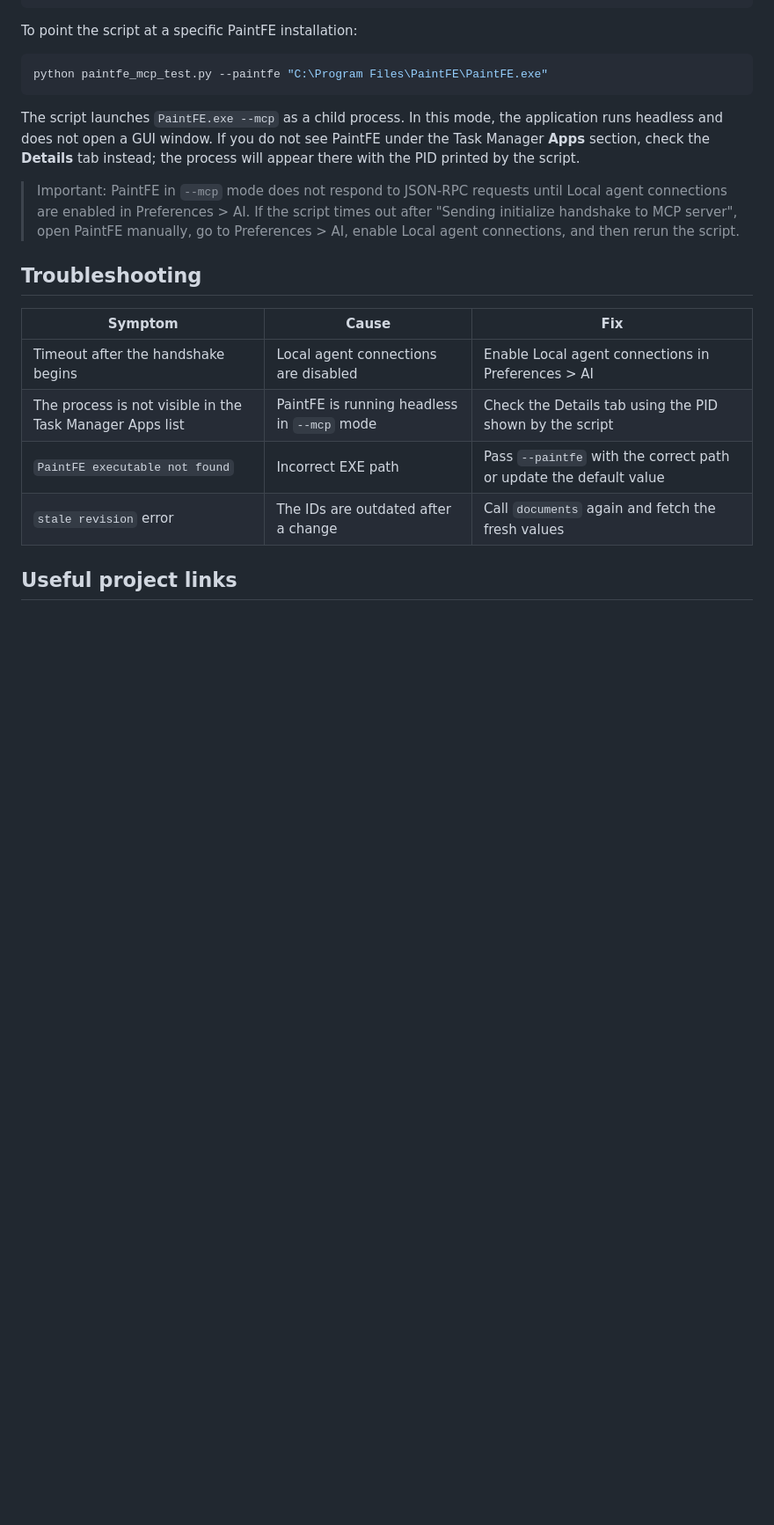
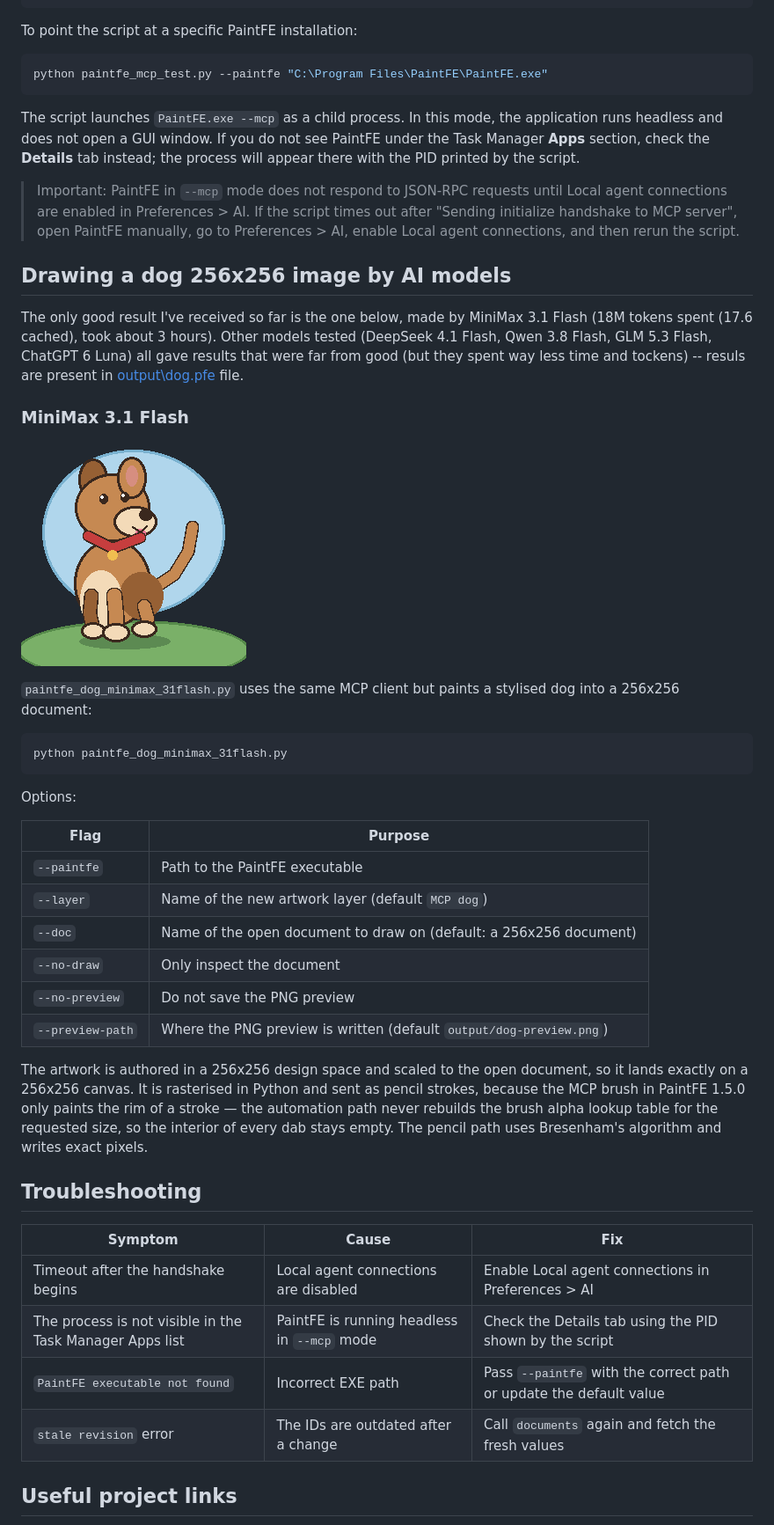
Before and after one commit to unreal79/MCP-PaintFE, a Markdown page: README.md, the part around one of its changes. Shown at 88% size. GitHub-like rendering; pictures changed too: output/dog_minimax_31flash.png (added); blank space fills up the shorter version.

Commit message:
add drawing of a dog

````diff
--- a/README.md
+++ b/README.md
@@ -94,6 +96,33 @@ The script launches `PaintFE.exe --mcp` as a child process. In this mode, the ap
 
 > Important: PaintFE in `--mcp` mode does not respond to JSON-RPC requests until Local agent connections are enabled in Preferences > AI. If the script times out after "Sending initialize handshake to MCP server", open PaintFE manually, go to Preferences > AI, enable Local agent connections, and then rerun the script.
 
+## Drawing a dog 256x256 image by AI models
+
+The only good result I've received so far is the one below, made by MiniMax 3.1 Flash (18M tokens spent (17.6 cached), took about 3 hours). Other models tested (DeepSeek 4.1 Flash, Qwen 3.8 Flash, GLM 5.3 Flash, ChatGPT 6 Luna) all gave results that were far from good (but they spent way less time and tockens) -- resuls are present in [output\dog.pfe](output\dog.pfe) file.
+
+### MiniMax 3.1 Flash
+
+![Dog as drawn by MiniMax 3.1 Flash](output/dog_minimax_31flash.png)
+
+`paintfe_dog_minimax_31flash.py` uses the same MCP client but paints a stylised dog into a 256x256 document:
+
+```bash
+python paintfe_dog_minimax_31flash.py
+```
+
+Options:
+
+| Flag | Purpose |
+| --- | --- |
+| `--paintfe` | Path to the PaintFE executable |
+| `--layer` | Name of the new artwork layer (default `MCP dog`) |
+| `--doc` | Name of the open document to draw on (default: a 256x256 document) |
+| `--no-draw` | Only inspect the document |
+| `--no-preview` | Do not save the PNG preview |
+| `--preview-path` | Where the PNG preview is written (default `output/dog-preview.png`) |
+
+The artwork is authored in a 256x256 design space and scaled to the open document, so it lands exactly on a 256x256 canvas. It is rasterised in Python and sent as pencil strokes, because the MCP brush in PaintFE 1.5.0 only paints the rim of a stroke — the automation path never rebuilds the brush alpha lookup table for the requested size, so the interior of every dab stays empty. The pencil path uses Bresenham's algorithm and writes exact pixels.
+
 ## Troubleshooting
 
 | Symptom | Cause | Fix |
````
Also changed, not shown: other parts of README.md (+3 -4 lines), 6 other files.
